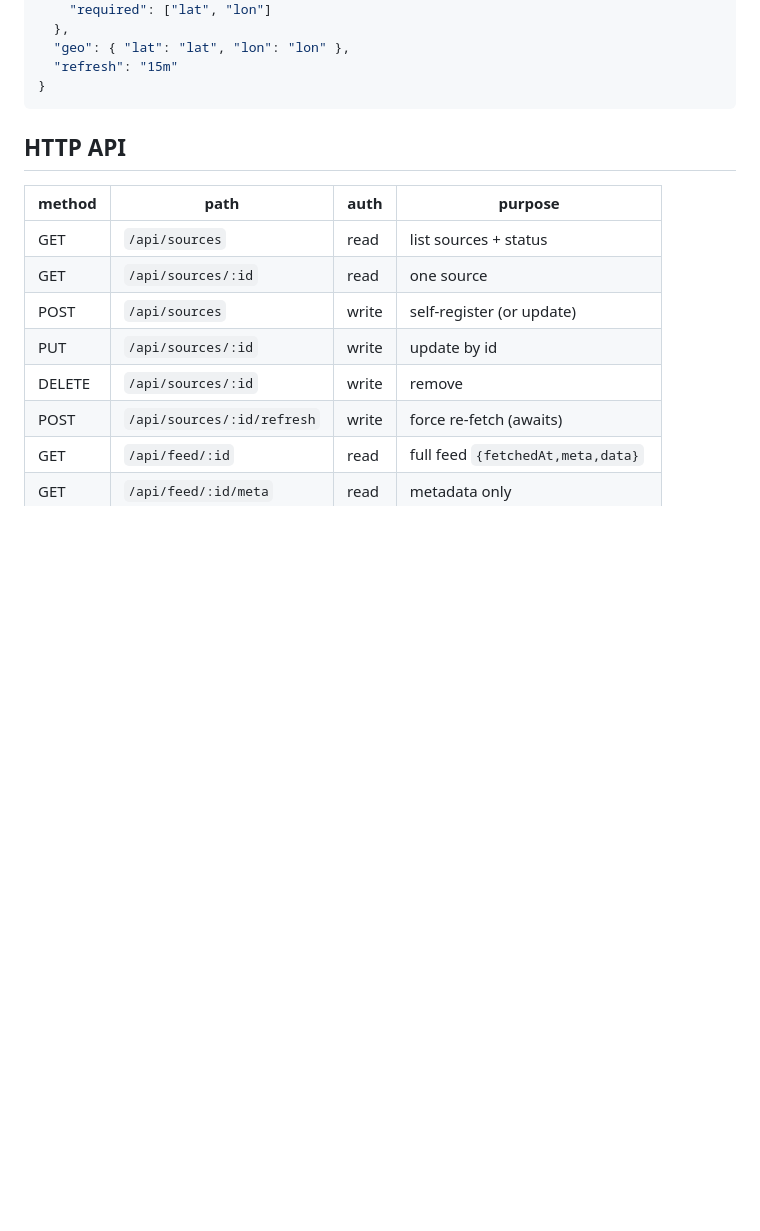
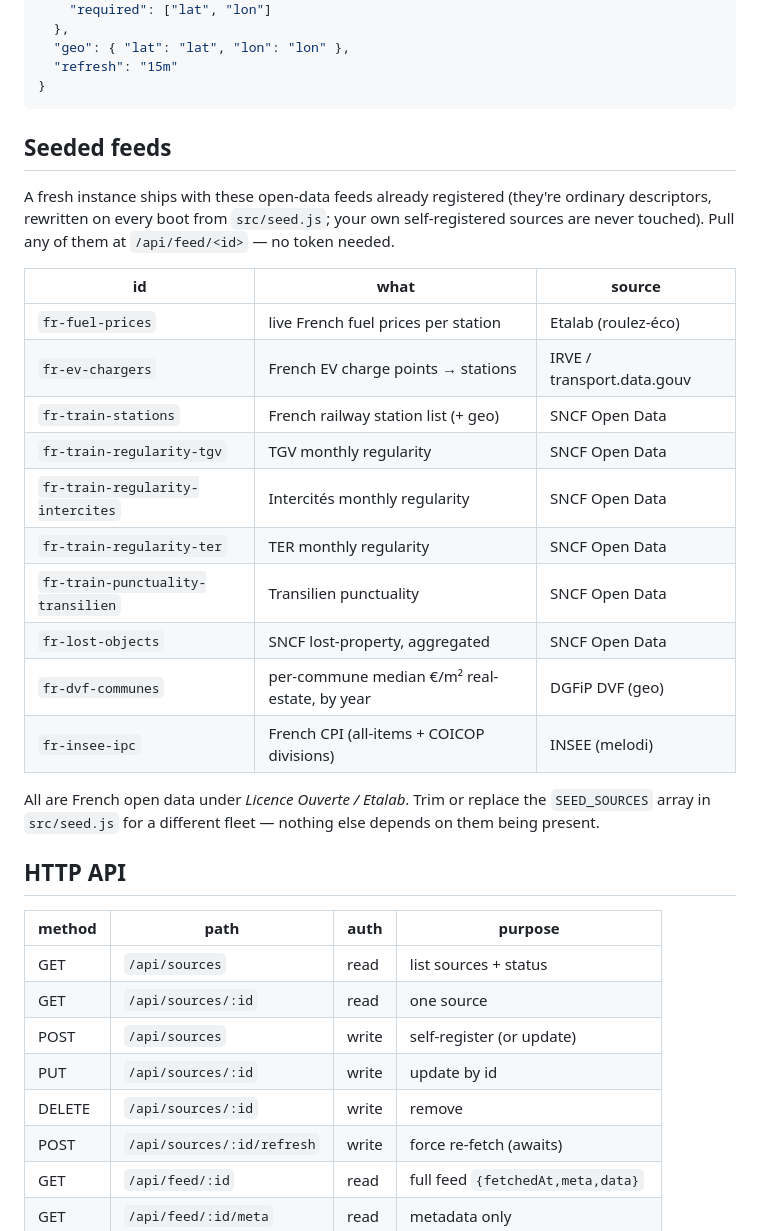
Before and after one commit to zlef-fr/sluice, a Markdown page: README.md, the part around one of its changes. Rendered like a GitHub page; blank space fills up the shorter version.

````diff
--- a/README.md
+++ b/README.md
@@ -77,6 +167,30 @@ The `map` transform is inline — no code needed for clean sources:
   "refresh": "15m"
 }
 ```
+
+## Seeded feeds
+
+A fresh instance ships with these open-data feeds already registered (they're
+ordinary descriptors, rewritten on every boot from `src/seed.js`; your own
+self-registered sources are never touched). Pull any of them at
+`/api/feed/<id>` — no token needed.
+
+| id                              | what                                             | source |
+|---------------------------------|--------------------------------------------------|--------|
+| `fr-fuel-prices`                | live French fuel prices per station              | Etalab (roulez-éco) |
+| `fr-ev-chargers`                | French EV charge points → stations               | IRVE / transport.data.gouv |
+| `fr-train-stations`             | French railway station list (+ geo)              | SNCF Open Data |
+| `fr-train-regularity-tgv`       | TGV monthly regularity                           | SNCF Open Data |
+| `fr-train-regularity-intercites`| Intercités monthly regularity                    | SNCF Open Data |
+| `fr-train-regularity-ter`       | TER monthly regularity                           | SNCF Open Data |
+| `fr-train-punctuality-transilien`| Transilien punctuality                          | SNCF Open Data |
+| `fr-lost-objects`               | SNCF lost-property, aggregated                   | SNCF Open Data |
+| `fr-dvf-communes`               | per-commune median €/m² real-estate, by year     | DGFiP DVF (geo) |
+| `fr-insee-ipc`                  | French CPI (all-items + COICOP divisions)        | INSEE (melodi) |
+
+All are French open data under *Licence Ouverte / Etalab*. Trim or replace the
+`SEED_SOURCES` array in `src/seed.js` for a different fleet — nothing else
+depends on them being present.
 
 ## HTTP API
 
````
Also changed, not shown: other parts of README.md (+92 -2 lines).
